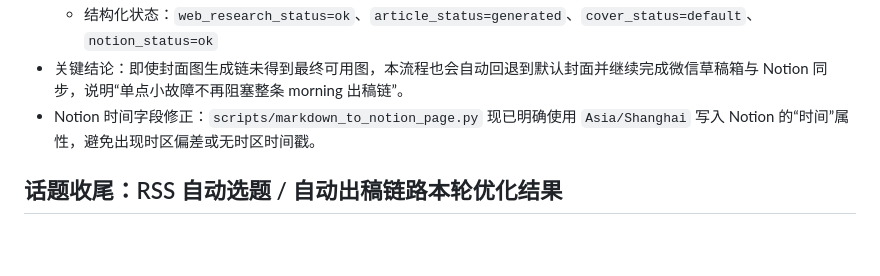
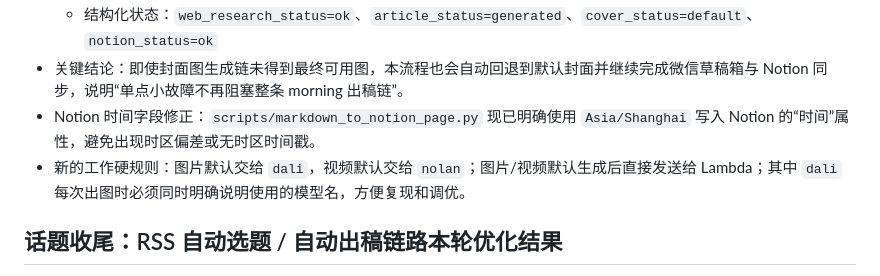
Before and after one commit to StardustWhisper/iran-israel-us-timeline, a Markdown page: memory/2026-03-19.md, the part around the change. Drawn GitHub-style; blank space fills up the shorter version.

Commit message:
docs: make dali output model disclosure a hard rule

```diff
--- a/memory/2026-03-19.md
+++ b/memory/2026-03-19.md
@@ -18,6 +18,7 @@
   - 结构化状态：`web_research_status=ok`、`article_status=generated`、`cover_status=default`、`notion_status=ok`
 - 关键结论：即使封面图生成链未得到最终可用图，本流程也会自动回退到默认封面并继续完成微信草稿箱与 Notion 同步，说明“单点小故障不再阻塞整条 morning 出稿链”。
 - Notion 时间字段修正：`scripts/markdown_to_notion_page.py` 现已明确使用 `Asia/Shanghai` 写入 Notion 的“时间”属性，避免出现时区偏差或无时区时间戳。
+- 新的工作硬规则：图片默认交给 `dali`，视频默认交给 `nolan`；图片/视频默认生成后直接发送给 Lambda；其中 `dali` 每次出图时必须同时明确说明使用的模型名，方便复现和调优。
 
 ## 话题收尾：RSS 自动选题 / 自动出稿链路本轮优化结果
 - 本轮已完成的核心改造：
```
Also changed, not shown: TOOLS.md (added, +46 -0 lines).
